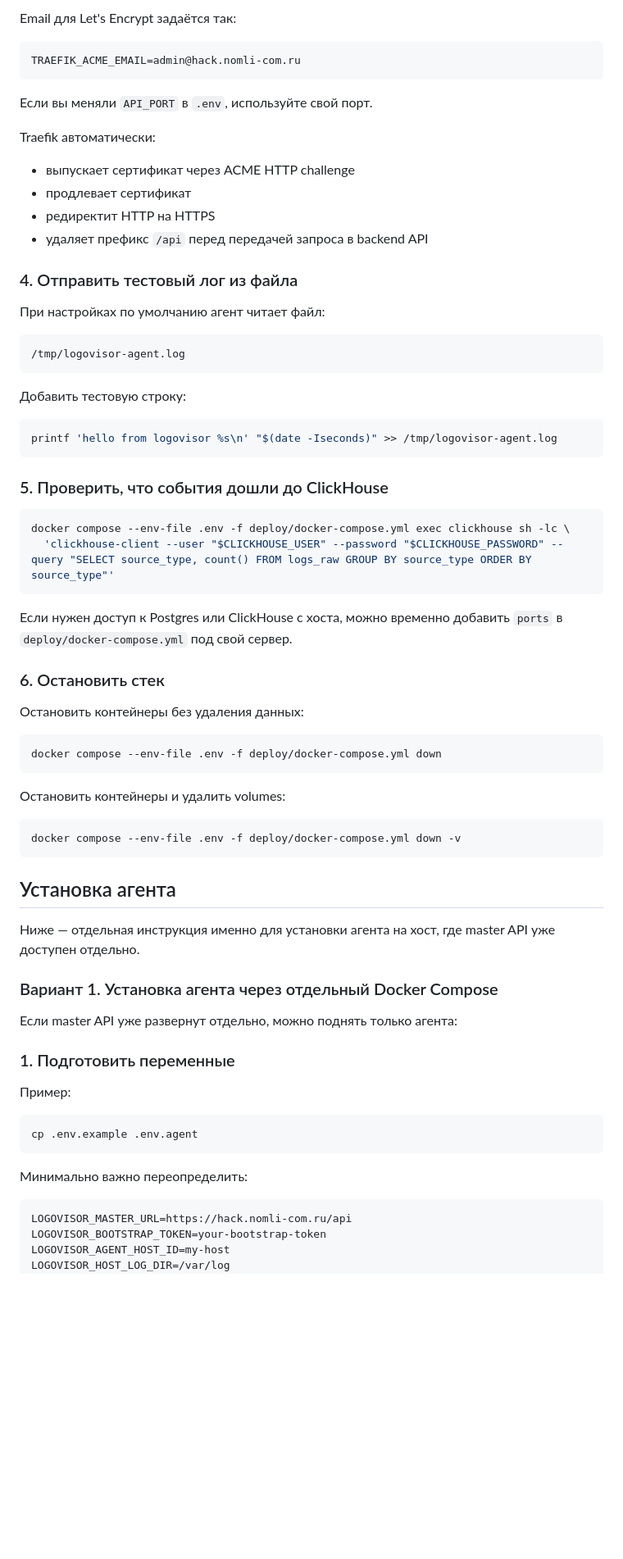
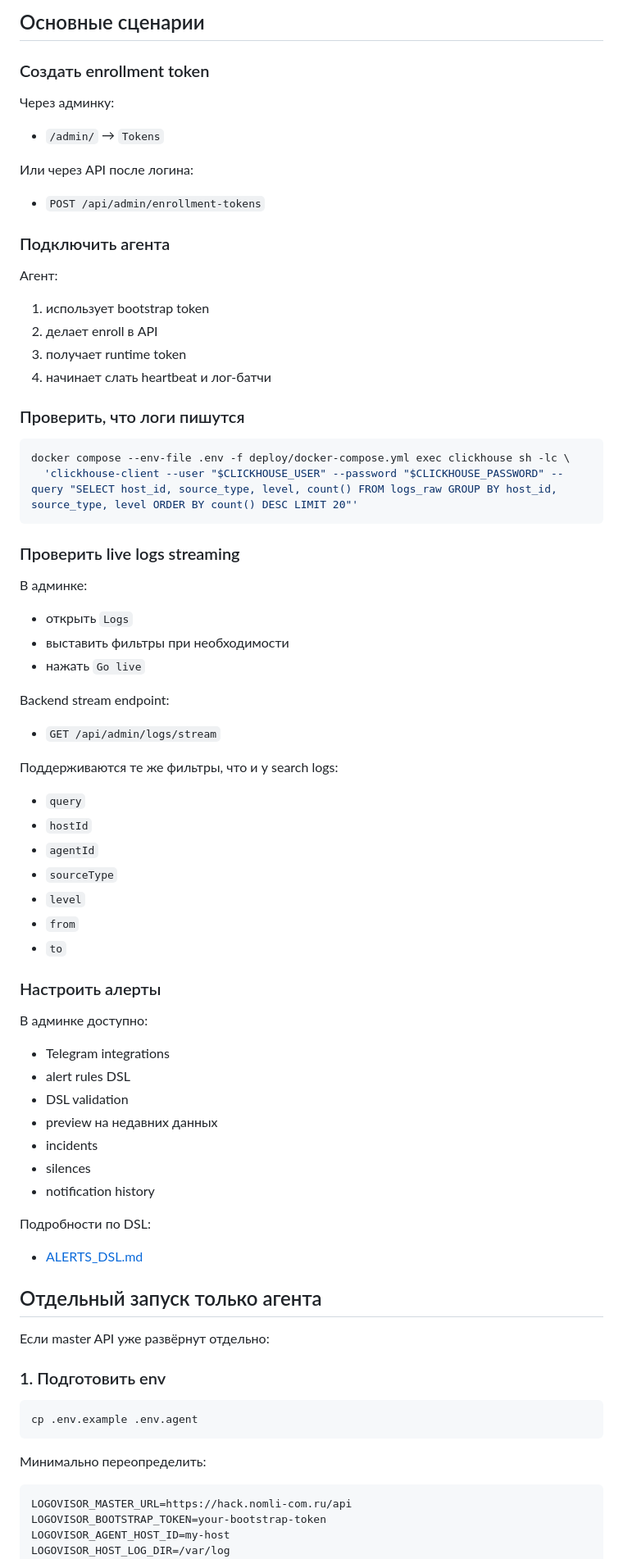
Before and after one commit to MysticalHeat/logovisor, a Markdown page: README.md, the part around one of its changes. Shown at 82% size. GitHub-like rendering; blank space fills up the shorter version.

Commit message:
docs(README): update documentation for features and architecture

````diff
--- a/README.md
+++ b/README.md
@@ -111,74 +156,82 @@ TRAEFIK_DOMAIN=hack.nomli-com.ru
 ```
 
-Email для Let's Encrypt задаётся так:
+## Основные сценарии
 
-```dotenv
-TRAEFIK_ACME_EMAIL=admin@hack.nomli-com.ru
-```
+### Создать enrollment token
 
-Если вы меняли `API_PORT` в `.env`, используйте свой порт.
+Через админку:
 
-Traefik автоматически:
+- `/admin/` → `Tokens`
 
-- выпускает сертификат через ACME HTTP challenge
-- продлевает сертификат
-- редиректит HTTP на HTTPS
-- удаляет префикс `/api` перед передачей запроса в backend API
+Или через API после логина:
 
-### 4. Отправить тестовый лог из файла
+- `POST /api/admin/enrollment-tokens`
 
-При настройках по умолчанию агент читает файл:
+### Подключить агента
 
-```text
-/tmp/logovisor-agent.log
-```
+Агент:
 
-Добавить тестовую строку:
+1. использует bootstrap token
+2. делает enroll в API
+3. получает runtime token
+4. начинает слать heartbeat и лог-батчи
 
-```bash
-printf 'hello from logovisor %s\n' "$(date -Iseconds)" >> /tmp/logovisor-agent.log
-```
-
-### 5. Проверить, что события дошли до ClickHouse
+### Проверить, что логи пишутся
 
 ```bash
 docker compose --env-file .env -f deploy/docker-compose.yml exec clickhouse sh -lc \
-  'clickhouse-client --user "$CLICKHOUSE_USER" --password "$CLICKHOUSE_PASSWORD" --query "SELECT source_type, count() FROM logs_raw GROUP BY source_type ORDER BY source_type"'
+  'clickhouse-client --user "$CLICKHOUSE_USER" --password "$CLICKHOUSE_PASSWORD" --query "SELECT host_id, source_type, level, count() FROM logs_raw GROUP BY host_id, source_type, level ORDER BY count() DESC LIMIT 20"'
 ```
 
-Если нужен доступ к Postgres или ClickHouse с хоста, можно временно добавить `ports` в `deploy/docker-compose.yml` под свой сервер.
+### Проверить live logs streaming
 
-### 6. Остановить стек
+В админке:
 
-Остановить контейнеры без удаления данных:
+- открыть `Logs`
+- выставить фильтры при необходимости
+- нажать `Go live`
 
-```bash
-docker compose --env-file .env -f deploy/docker-compose.yml down
-```
+Backend stream endpoint:
 
-Остановить контейнеры и удалить volumes:
+- `GET /api/admin/logs/stream`
 
-```bash
-docker compose --env-file .env -f deploy/docker-compose.yml down -v
-```
+Поддерживаются те же фильтры, что и у search logs:
 
-## Установка агента
+- `query`
+- `hostId`
+- `agentId`
+- `sourceType`
+- `level`
+- `from`
+- `to`
 
-Ниже — отдельная инструкция именно для установки агента на хост, где master API уже доступен отдельно.
+### Настроить алерты
 
-### Вариант 1. Установка агента через отдельный Docker Compose
+В админке доступно:
 
-Если master API уже развернут отдельно, можно поднять только агента:
+- Telegram integrations
+- alert rules DSL
+- DSL validation
+- preview на недавних данных
+- incidents
+- silences
+- notification history
 
-### 1. Подготовить переменные
+Подробности по DSL:
 
-Пример:
+- [ALERTS_DSL.md](./ALERTS_DSL.md)
+
+## Отдельный запуск только агента
+
+Если master API уже развёрнут отдельно:
+
+### 1. Подготовить env
 
 ```bash
 cp .env.example .env.agent
 ```
 
-Минимально важно переопределить:
+Минимально переопределить:
 
 ```dotenv
 LOGOVISOR_MASTER_URL=https://hack.nomli-com.ru/api
````
Also changed, not shown: other parts of README.md (+173 -182 lines).
